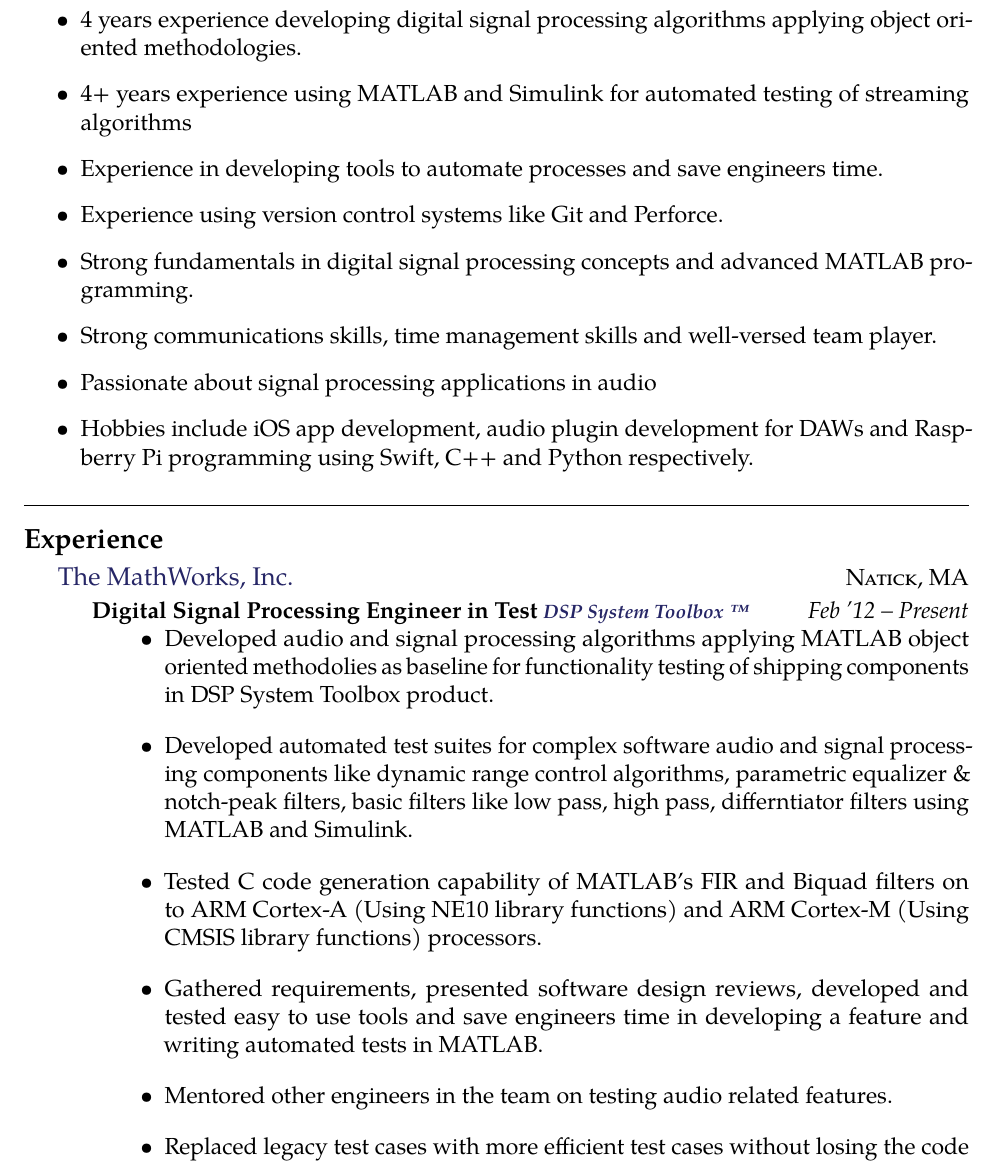
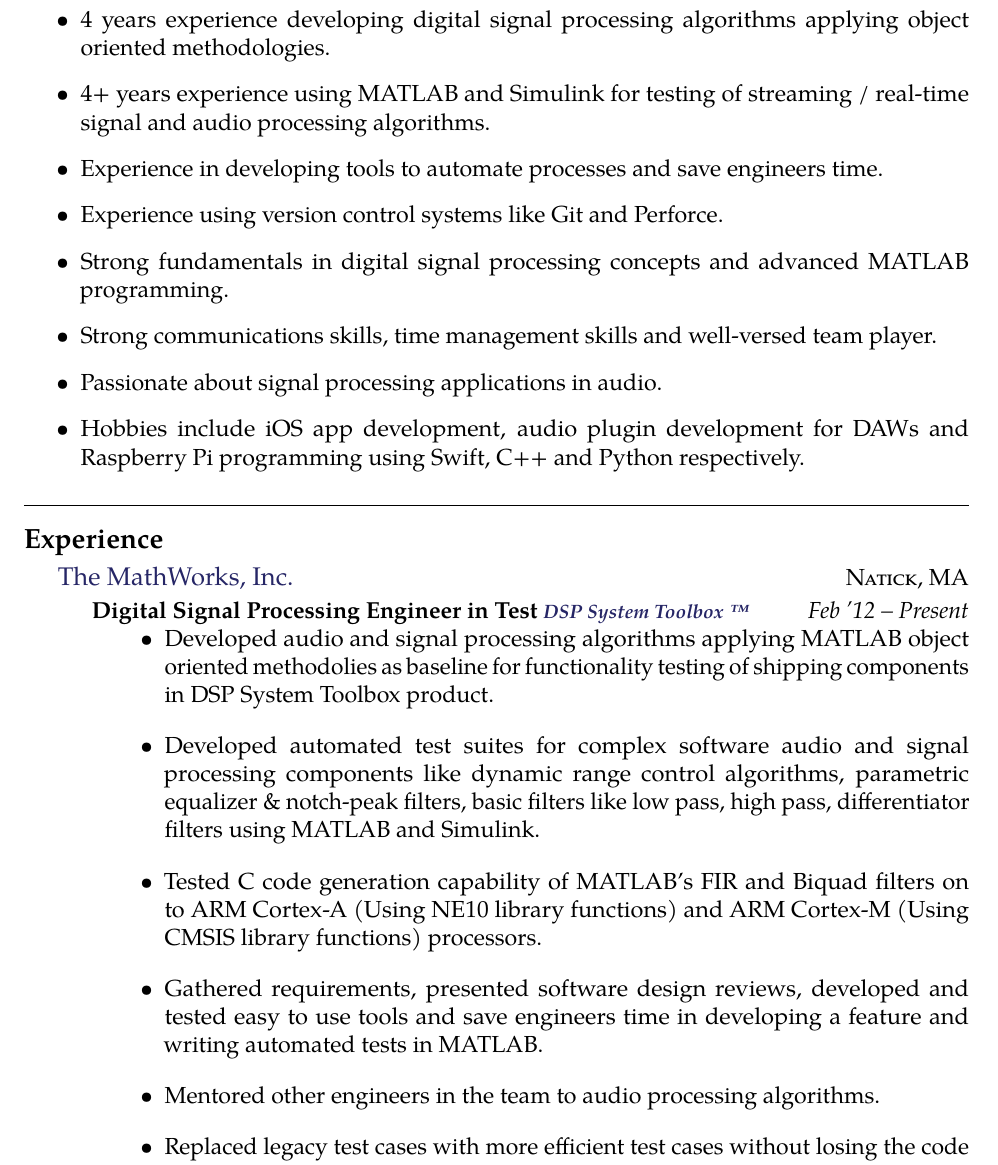
Before and after one commit to chnarjun/NagarjunResumeLatex, a LaTeX CV (NagarjunResumeLatex/NagarjunChakilam.tex, which reads NagarjunResumeLatex/structure.tex): part of page 1 of 2, cut so that both start at the same text. Compiled offline with pdfLaTeX.

Commit message:
Typo fixes, alignment fixes, removing end of line hyphenation

```diff
--- a/NagarjunResumeLatex/NagarjunChakilam.tex
+++ b/NagarjunResumeLatex/NagarjunChakilam.tex
@@ -55,12 +55,12 @@
 % \vspace{-1.3em} % Reduce whitespace after the Summary heading and the two-column content
 \begin{itemize}
 \item 4 years experience developing digital signal processing algorithms applying object oriented methodologies.
-\noindent\item 4+ years experience using MATLAB and Simulink for automated testing of streaming algorithms
+\noindent\item 4+ years experience using MATLAB and Simulink for testing of streaming / real-time signal and audio processing algorithms.
 \noindent\item Experience in developing tools to automate processes and save engineers time.
 \noindent\item Experience using version control systems like Git and Perforce.
 \noindent\item Strong fundamentals in digital signal processing concepts and advanced MATLAB programming.
 \noindent\item Strong communications skills, time management skills and well-versed team player.
-\noindent\item Passionate about signal processing applications in audio
+\noindent\item Passionate about signal processing applications in audio.
 \noindent\item Hobbies include iOS app development, audio plugin development for DAWs and Raspberry Pi programming using Swift, C++ and Python respectively.
 
 \end{itemize}
@@ -85,13 +85,13 @@
 \setlength\itemsep{1em}
 \item Developed audio and signal processing algorithms applying MATLAB object oriented methodolies as baseline for functionality testing of shipping components in DSP System Toolbox product.
 
-\item Developed automated test suites for complex software audio and signal processing components like dynamic range control algorithms, parametric equalizer \& notch-peak filters, basic filters like low pass, high pass, differntiator filters using MATLAB and Simulink.
+\item Developed automated test suites for complex software audio and signal processing components like dynamic range control algorithms, parametric equalizer \& notch-peak filters, basic filters like low pass, high pass, differentiator filters using MATLAB and Simulink.
 
 \item Tested C code generation capability of MATLAB's FIR and Biquad filters on to ARM Cortex-A (Using NE10 library functions) and ARM Cortex-M (Using CMSIS library functions) processors.
 
 \item Gathered requirements, presented software design reviews, developed and tested easy to use tools and save engineers time in developing a feature and writing automated tests in MATLAB.
 
-\item Mentored other engineers in the team on testing audio related features.
+\item Mentored other engineers in the team to audio processing algorithms.
 
 \item Replaced legacy test cases with more efficient test cases without losing the code coverage and functional coverage which reduced the automated test run time by significant amount.
 
--- a/NagarjunResumeLatex/structure.tex
+++ b/NagarjunResumeLatex/structure.tex
@@ -41,6 +41,10 @@
 \usepackage[T1]{fontenc}
 \usepackage{microtype} % Slightly tweaks character and word spacings for better typography
 
+\hyphenpenalty=10000 % To stop hyphenating
+
+\sloppy % Prevent text go beyond right margin
+
 \pagestyle{empty} % Stop page numbering
 
 %----------------------------------------------------------------------------------------
```
Also changed, not shown: NagarjunResumeLatex/NagarjunChakilam.pdf, NagarjunResumeLatex/NagarjunChakilam.tex (10 more changed lines).
